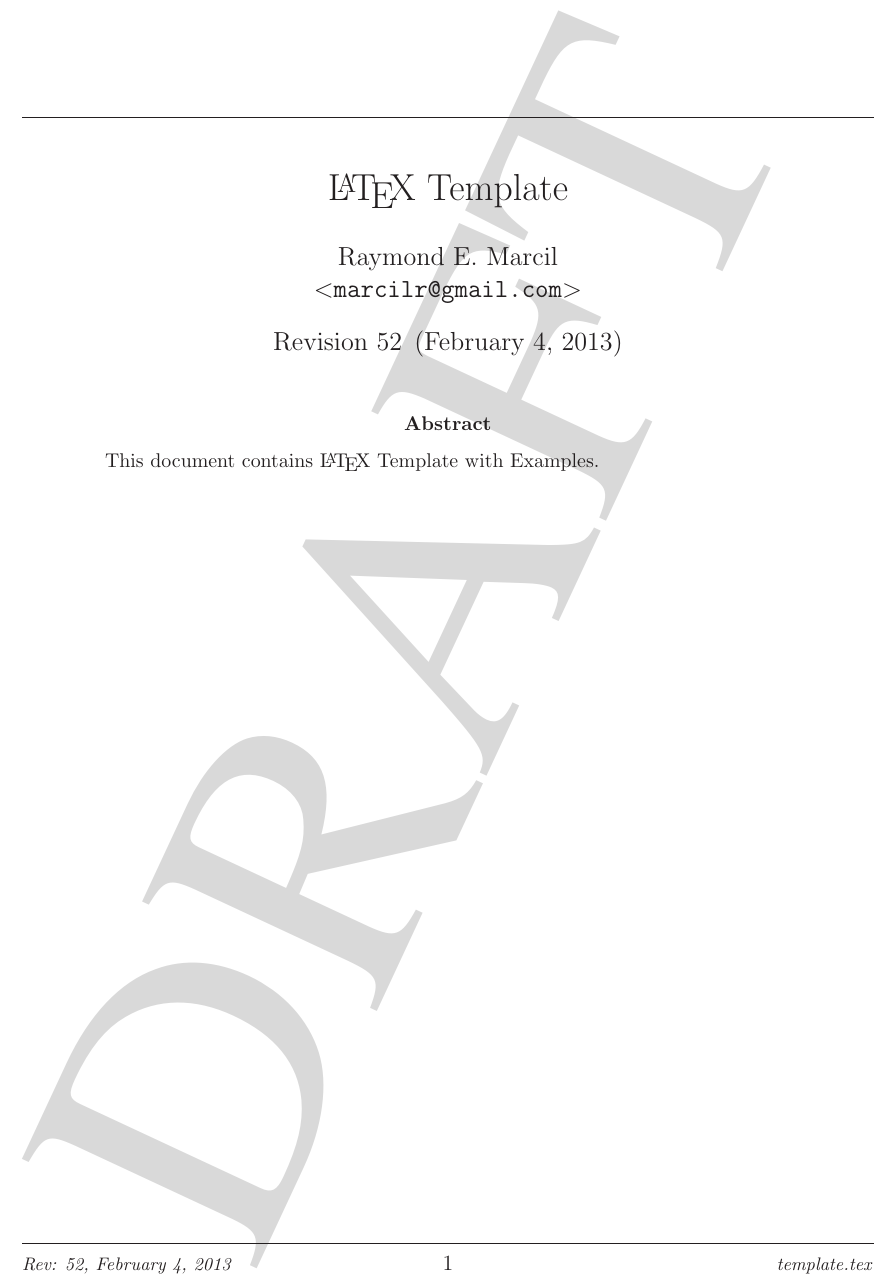
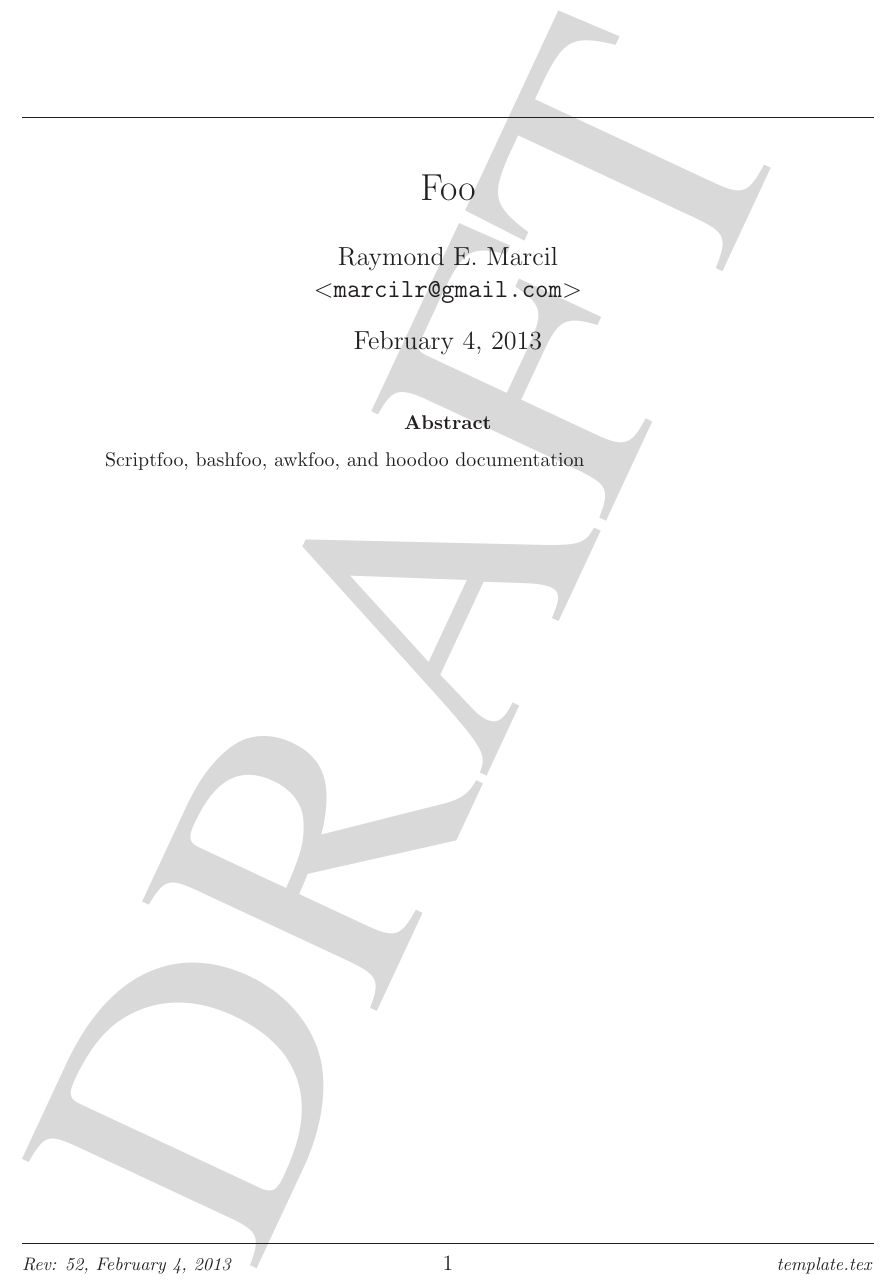
Before and after one commit to marcilr/foo-tex, a LaTeX paper (foo.tex): part of page 1 of 12, cut at the place of the change. Compiled offline with LaTeX, dvips and Ghostscript.

Commit message:
Updated title and abstract

```diff
--- a/foo.tex
+++ b/foo.tex
@@ -79,10 +79,10 @@ hyperindex=false,
 urlcolor=blue,
 pdfborder={0 0 0},
 pdfauthor={Raymond E. Marcil},
-pdftitle={LaTeX Template with Examples},
+pdftitle={Foo},
 pdfcreator={ps2pdf},
-pdfsubject={LaTeX Examples},
-pdfkeywords={LaTeX Examples}
+pdfsubject={Scriptfoo, bashfoo, awkfoo, and hoodoo},
+pdfkeywords={Scriptfoo, bashfoo, awkfoo, and hoodoo}
 ]{hyperref}
 
 
@@ -206,16 +206,16 @@ pdfkeywords={LaTeX Examples}
 %%%%%% Document.
   %%
 
-\title{\LaTeX\ Template}
+\title{Foo}
 
 \author{Raymond E. Marcil\\
         \texttt{$<$marcilr@gmail.com$>$}
 }
 
 % Display subversion revision and date under author on 1st page.
-\date{Revision \svnInfoRevision
-      \hspace{2pt}
-      (\svnInfoLongDate)}
+%%\date{Revision \svnInfoRevision
+%%      \hspace{2pt}
+%%      (\svnInfoLongDate)}
 
 
 % Set date to RCS revision date
@@ -237,7 +237,7 @@ pdfkeywords={LaTeX Examples}
 \maketitle
 
 \begin{abstract}
-     This document contains \LaTeX\ Template with Examples.
+     Scriptfoo, bashfoo, awkfoo, and hoodoo documentation
 
 \end{abstract}
 
```
